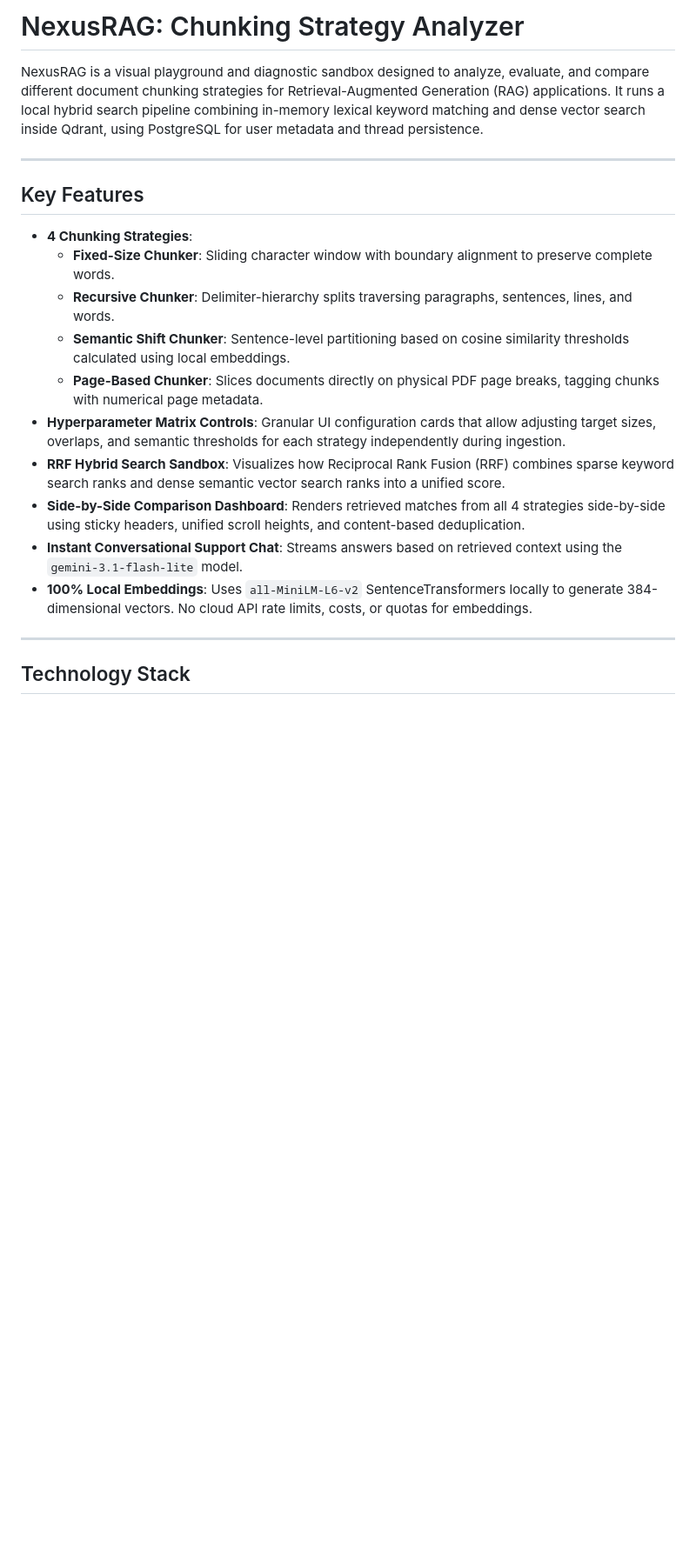
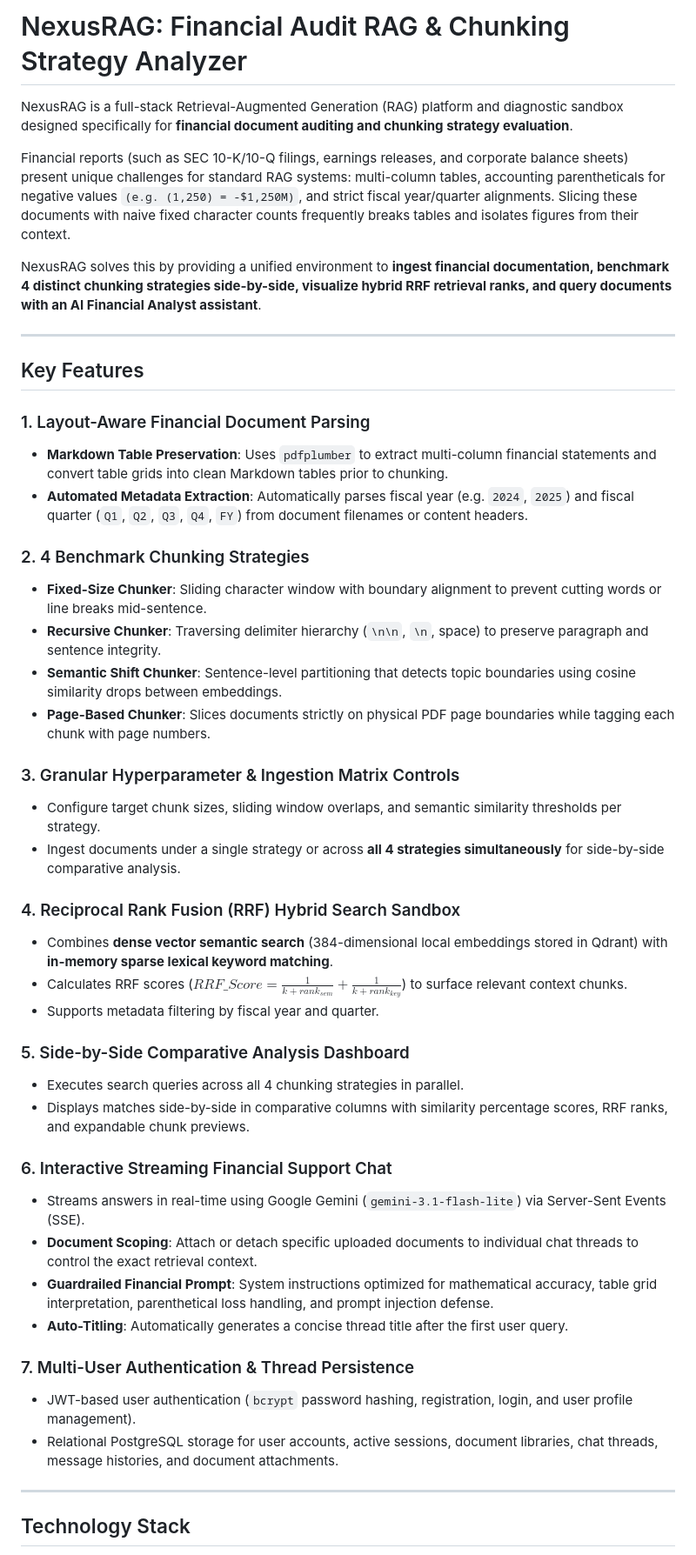
Before and after one commit to Re7anu/chunking-strategy-analyzer, a Markdown page: README.md, the part around one of its changes. Shown at 87% size. Rendered like a GitHub page; blank space fills up the shorter version.

```diff
--- a/README.md
+++ b/README.md
@@ -1,21 +1,47 @@
-# NexusRAG: Chunking Strategy Analyzer
+# NexusRAG: Financial Audit RAG & Chunking Strategy Analyzer
 
-NexusRAG is a visual playground and diagnostic sandbox designed to analyze, evaluate, and compare different document chunking strategies for Retrieval-Augmented Generation (RAG) applications. It runs a local hybrid search pipeline combining in-memory lexical keyword matching and dense vector search inside Qdrant, using PostgreSQL for user metadata and thread persistence.
+NexusRAG is a full-stack Retrieval-Augmented Generation (RAG) platform and diagnostic sandbox designed specifically for **financial document auditing and chunking strategy evaluation**.
+
+Financial reports (such as SEC 10-K/10-Q filings, earnings releases, and corporate balance sheets) present unique challenges for standard RAG systems: multi-column tables, accounting parentheticals for negative values `(e.g. (1,250) = -$1,250M)`, and strict fiscal year/quarter alignments. Slicing these documents with naive fixed character counts frequently breaks tables and isolates figures from their context.
+
+NexusRAG solves this by providing a unified environment to **ingest financial documentation, benchmark 4 distinct chunking strategies side-by-side, visualize hybrid RRF retrieval ranks, and query documents with an AI Financial Analyst assistant**.
 
 ---
 
 ## Key Features
 
-* **4 Chunking Strategies**:
-  * **Fixed-Size Chunker**: Sliding character window with boundary alignment to preserve complete words.
-  * **Recursive Chunker**: Delimiter-hierarchy splits traversing paragraphs, sentences, lines, and words.
-  * **Semantic Shift Chunker**: Sentence-level partitioning based on cosine similarity thresholds calculated using local embeddings.
-  * **Page-Based Chunker**: Slices documents directly on physical PDF page breaks, tagging chunks with numerical page metadata.
-* **Hyperparameter Matrix Controls**: Granular UI configuration cards that allow adjusting target sizes, overlaps, and semantic thresholds for each strategy independently during ingestion.
-* **RRF Hybrid Search Sandbox**: Visualizes how Reciprocal Rank Fusion (RRF) combines sparse keyword search ranks and dense semantic vector search ranks into a unified score.
-* **Side-by-Side Comparison Dashboard**: Renders retrieved matches from all 4 strategies side-by-side using sticky headers, unified scroll heights, and content-based deduplication.
-* **Instant Conversational Support Chat**: Streams answers based on retrieved context using the `gemini-3.1-flash-lite` model.
-* **100% Local Embeddings**: Uses `all-MiniLM-L6-v2` SentenceTransformers locally to generate 384-dimensional vectors. No cloud API rate limits, costs, or quotas for embeddings.
+### 1. Layout-Aware Financial Document Parsing
+* **Markdown Table Preservation**: Uses `pdfplumber` to extract multi-column financial statements and convert table grids into clean Markdown tables prior to chunking.
+* **Automated Metadata Extraction**: Automatically parses fiscal year (e.g. `2024`, `2025`) and fiscal quarter (`Q1`, `Q2`, `Q3`, `Q4`, `FY`) from document filenames or content headers.
+
+### 2. 4 Benchmark Chunking Strategies
+* **Fixed-Size Chunker**: Sliding character window with boundary alignment to prevent cutting words or line breaks mid-sentence.
+* **Recursive Chunker**: Traversing delimiter hierarchy (`\n\n`, `\n`, space) to preserve paragraph and sentence integrity.
+* **Semantic Shift Chunker**: Sentence-level partitioning that detects topic boundaries using cosine similarity drops between embeddings.
+* **Page-Based Chunker**: Slices documents strictly on physical PDF page boundaries while tagging each chunk with page numbers.
+
+### 3. Granular Hyperparameter & Ingestion Matrix Controls
+* Configure target chunk sizes, sliding window overlaps, and semantic similarity thresholds per strategy.
+* Ingest documents under a single strategy or across **all 4 strategies simultaneously** for side-by-side comparative analysis.
+
+### 4. Reciprocal Rank Fusion (RRF) Hybrid Search Sandbox
+* Combines **dense vector semantic search** (384-dimensional local embeddings stored in Qdrant) with **in-memory sparse lexical keyword matching**.
+* Calculates RRF scores ($RRF\_Score = \frac{1}{k + rank_{sem}} + \frac{1}{k + rank_{key}}$) to surface relevant context chunks.
+* Supports metadata filtering by fiscal year and quarter.
+
+### 5. Side-by-Side Comparative Analysis Dashboard
+* Executes search queries across all 4 chunking strategies in parallel.
+* Displays matches side-by-side in comparative columns with similarity percentage scores, RRF ranks, and expandable chunk previews.
+
+### 6. Interactive Streaming Financial Support Chat
+* Streams answers in real-time using Google Gemini (`gemini-3.1-flash-lite`) via Server-Sent Events (SSE).
+* **Document Scoping**: Attach or detach specific uploaded documents to individual chat threads to control the exact retrieval context.
+* **Guardrailed Financial Prompt**: System instructions optimized for mathematical accuracy, table grid interpretation, parenthetical loss handling, and prompt injection defense.
+* **Auto-Titling**: Automatically generates a concise thread title after the first user query.
+
+### 7. Multi-User Authentication & Thread Persistence
+* JWT-based user authentication (`bcrypt` password hashing, registration, login, and user profile management).
+* Relational PostgreSQL storage for user accounts, active sessions, document libraries, chat threads, message histories, and document attachments.
 
 ---
 
```
Also changed, not shown: other parts of README.md (+74 -34 lines).
